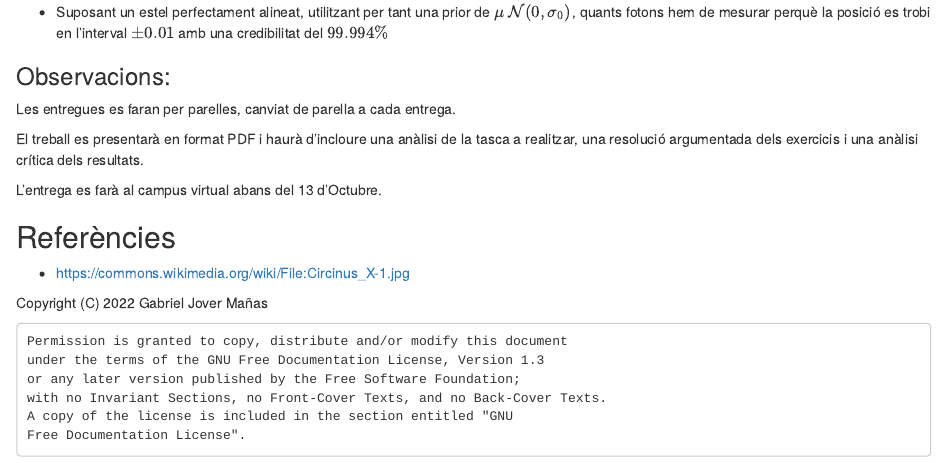
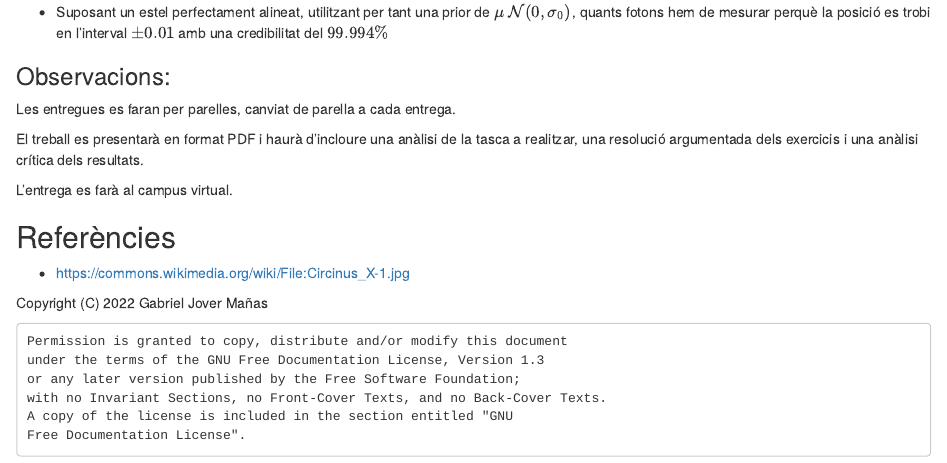
Before and after one commit to gjover/metodes_bayesians, an R Markdown document (notebooks/Entrega-1.Rmd): the page in a window 1100 px wide, from 450 px down. Rendered offline with R 4.5, knitr and Pandoc, with nearby package versions.

Commit message:
Remove dates in Entrega 1

```diff
--- a/notebooks/Entrega-1.Rmd
+++ b/notebooks/Entrega-1.Rmd
@@ -57,7 +57,7 @@ Les entregues es faran per parelles, canviat de parella a cada entrega.
 
 El treball es presentarà en format PDF i haurà d'incloure una anàlisi de la tasca a realitzar, una resolució argumentada dels exercicis i una anàlisi crítica dels resultats.
 
-L'entrega es farà al campus virtual abans del 13 d'Octubre.
+L'entrega es farà al campus virtual.
 
 
 ## Referències
```
Also changed, not shown: 1 other file.
